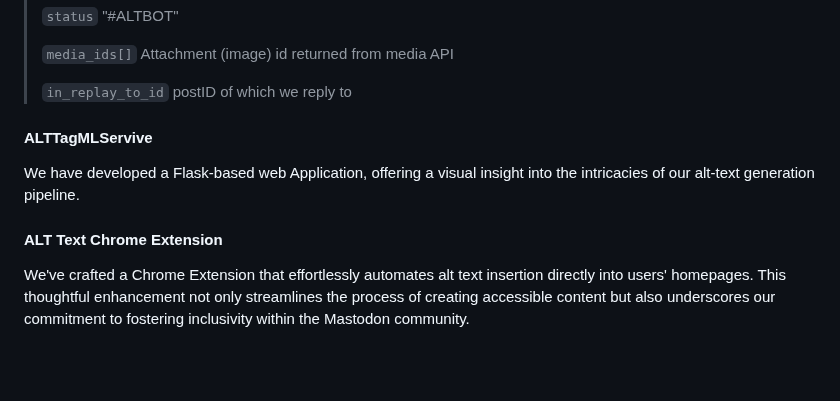
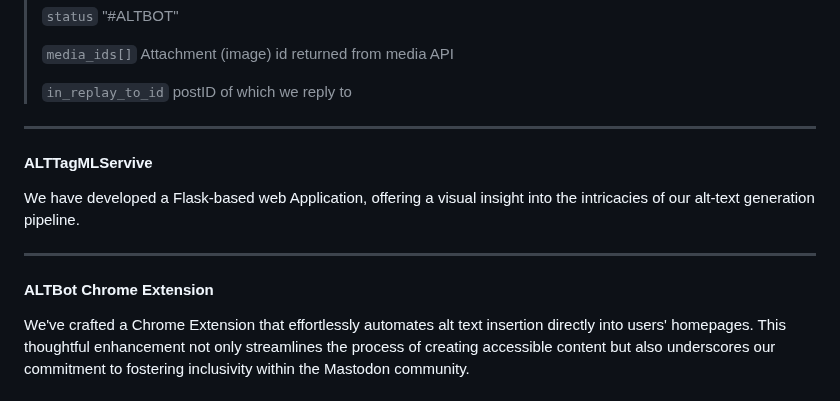
Before and after one commit to Yukimaikoriya/AltBot, a Markdown page: README.md, the part around one of its changes. Rendered like a GitHub page; blank space fills up the shorter version.

```diff
--- a/README.md
+++ b/README.md
@@ -107,14 +107,14 @@ For each image that needs to be uploaded, we perform a POST request using Axios
 > `in_replay_to_id` postID of which we reply to
 
 
-
+****
 #### ALTTagMLServive
 
 We have developed a Flask-based web Application, offering a visual insight into the intricacies of our alt-text generation pipeline.
 
 
-
-#### ALT Text Chrome Extension
+****
+#### ALTBot Chrome Extension
 
 We've crafted a Chrome Extension that effortlessly automates alt text insertion directly into users' homepages. This thoughtful enhancement not only streamlines the process of creating accessible content but also underscores our commitment to fostering inclusivity within the Mastodon community.
 
```
Also changed, not shown: other parts of README.md (+1 -1 lines).
